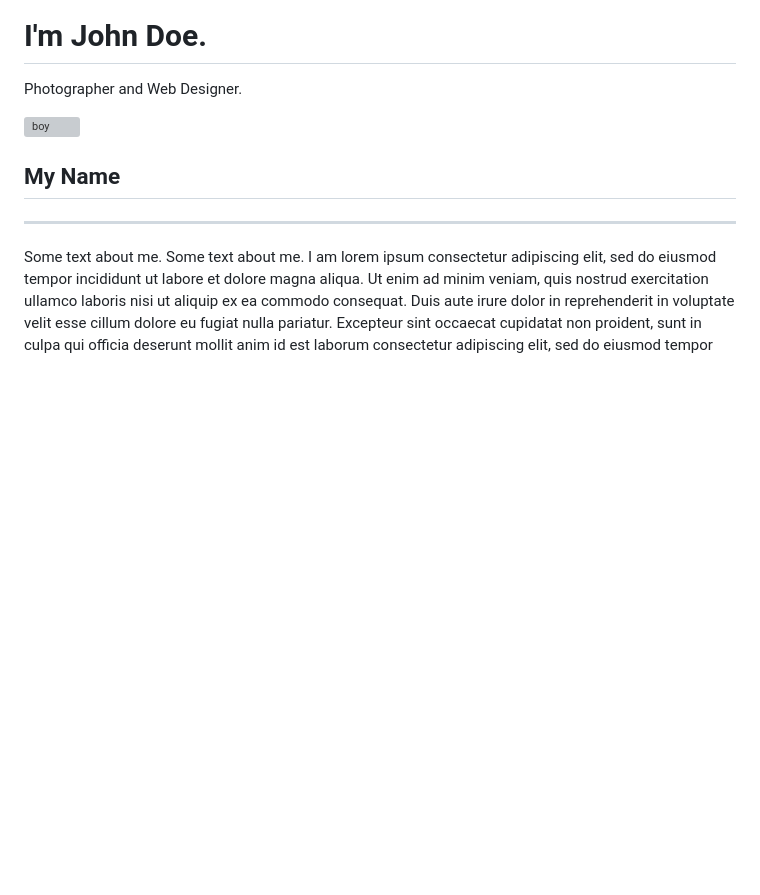
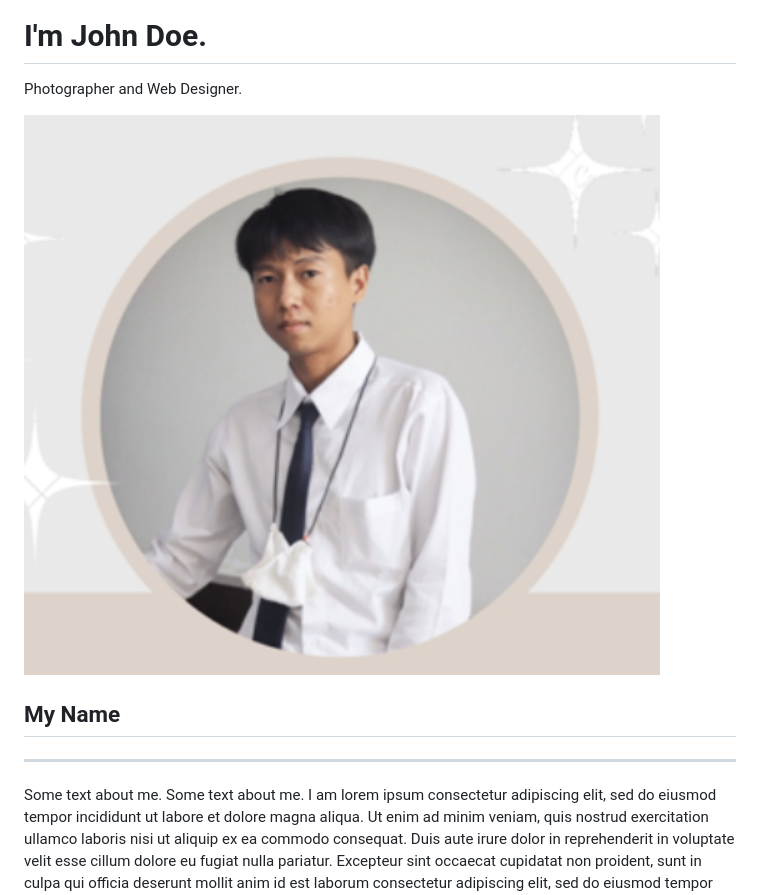
Before and after one commit to Pornthep2001/Pornthep_Kongchot, a Markdown page: README.md, the part around the change. Drawn GitHub-style; blank space fills up the shorter version; grey boxes are pictures that could not be loaded.

```diff
--- a/README.md
+++ b/README.md
@@ -56,7 +56,7 @@ body, h1,h2,h3,h4,h5,h6 {font-family: "Montserrat", sans-serif}
   <header class="w3-container w3-padding-32 w3-center w3-black" id="home">
     <h1 class="w3-jumbo"><span class="w3-hide-small">I'm</span> John Doe.</h1>
     <p>Photographer and Web Designer.</p>
-    <img src="/w3images/man_smoke.jpg" alt="boy" class="w3-image" width="992" height="1108">
+    <img src="/Profile.png" alt="boy" class="w3-image" width="992" height="1108">
   </header>
 
   <!-- About Section -->
```
